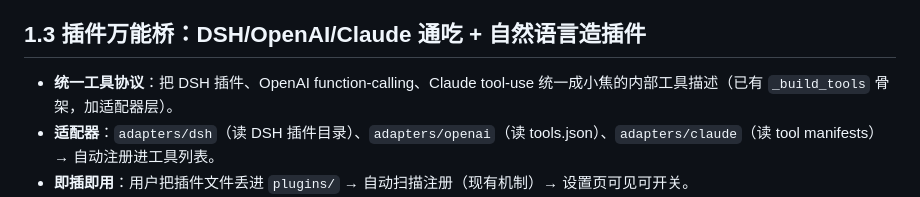
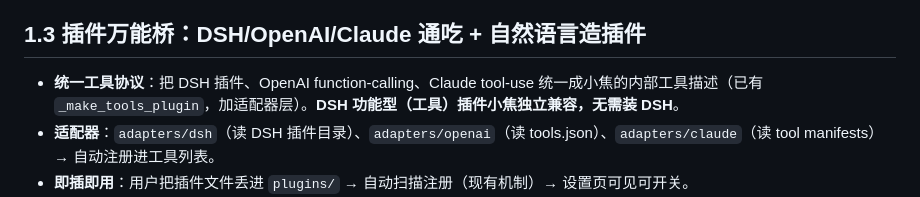
Before and after one commit to jiangchuangege/xiaojiao-harness, a Markdown page: docs/upgrade-plan.md, the part around the change. Drawn GitHub-style.

Commit message:
docs: unify DSH compat wording across docs (xiaojiao independently supports DSH feature plugins)

```diff
--- a/docs/upgrade-plan.md
+++ b/docs/upgrade-plan.md
@@ -45,7 +45,7 @@
 | 用户不信任"自动上云" | 默认本地优先；上云前可提示"这条较复杂，用云端(约¥0.01)？" |
 
 ## 1.3 插件万能桥：DSH/OpenAI/Claude 通吃 + 自然语言造插件
-- **统一工具协议**：把 DSH 插件、OpenAI function-calling、Claude tool-use 统一成小焦的内部工具描述（已有 `_build_tools` 骨架，加适配器层）。
+- **统一工具协议**：把 DSH 插件、OpenAI function-calling、Claude tool-use 统一成小焦的内部工具描述（已有 `_make_tools_plugin`，加适配器层）。**DSH 功能型（工具）插件小焦独立兼容，无需装 DSH**。
 - **适配器**：`adapters/dsh`（读 DSH 插件目录）、`adapters/openai`（读 tools.json）、`adapters/claude`（读 tool manifests）→ 自动注册进工具列表。
 - **即插即用**：用户把插件文件丢进 `plugins/` → 自动扫描注册（现有机制）→ 设置页可见可开关。
 - **自然语言生成插件**：用户说"帮我写个查天气的插件" → 编码大脑生成插件代码 → 自动写进 `plugins/` → 注册 → 立刻可用（现有 addlocal/插件模式延伸）。
```
